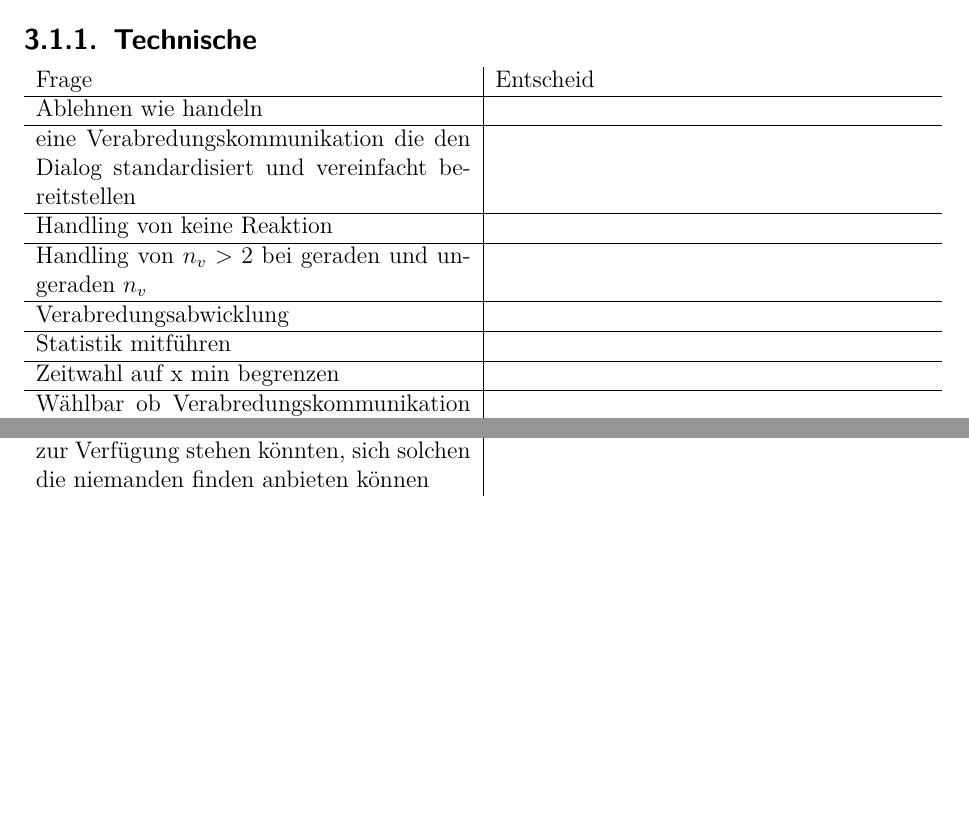
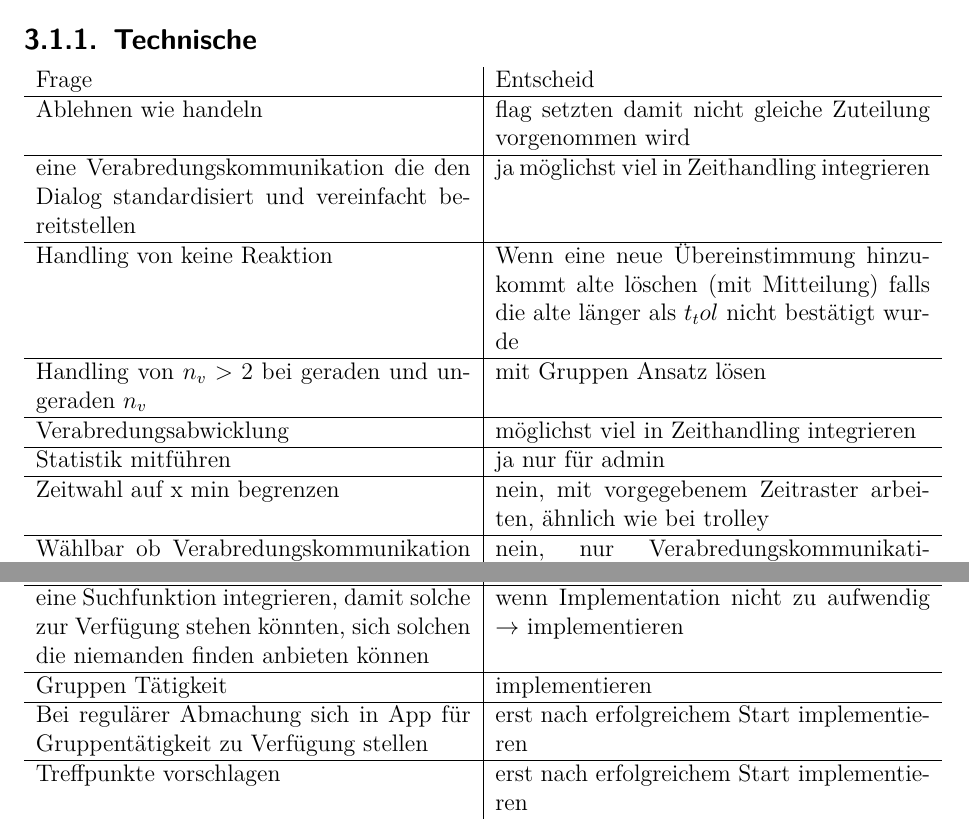
Before and after one commit to priedel/dienstApp, a LaTeX document (doc/doc.tex, which reads doc/docFiles/entscheide.tex): two parts of pages 7 and 8 of 15 before the commit and two parts of pages 8 and 9 of 16 after it, joined at a grey line, cut so that both start at the same text, the shorter picture padded with empty space. Compiled offline with pdfLaTeX.

Commit message:
entscheid vom 7.11.13 mit sam eingetragen

```diff
--- a/doc/docFiles/entscheide.tex
+++ b/doc/docFiles/entscheide.tex
@@ -19,14 +19,14 @@
 \subsection{Technische}
 \begin{tabularx}{\textwidth}{X|X}
 Frage & Entscheid \\\hline
-Ablehnen wie handeln & \\\hline
-eine Verabredungskommunikation die den Dialog standardisiert und vereinfacht bereitstellen & \\\hline
-Handling von keine Reaktion & \\\hline
-Handling von $n_v>2$ bei geraden und ungeraden $n_v$ & \\\hline
-Verabredungsabwicklung & \\\hline
-Statistik mitführen & \\\hline
-Zeitwahl auf x min begrenzen & \\\hline
-Wählbar ob Verabredungskommunikation oder Telefonnummer Bekanntgabe & \\
+Ablehnen wie handeln & flag setzten damit nicht gleiche Zuteilung vorgenommen wird\\\hline
+eine Verabredungskommunikation die den Dialog standardisiert und vereinfacht bereitstellen & ja möglichst viel in Zeithandling integrieren\\\hline
+Handling von keine Reaktion & Wenn eine neue Übereinstimmung hinzukommt alte löschen (mit Mitteilung) falls die alte länger als $t_tol$ nicht bestätigt wurde\\\hline
+Handling von $n_v>2$ bei geraden und ungeraden $n_v$ & mit Gruppen Ansatz lösen \\\hline
+Verabredungsabwicklung & möglichst viel in Zeithandling integrieren\\\hline
+Statistik mitführen & ja nur für admin\\\hline
+Zeitwahl auf x min begrenzen & nein, mit vorgegebenem Zeitraster arbeiten, ähnlich wie bei trolley\\\hline
+Wählbar ob Verabredungskommunikation oder Telefonnummer Bekanntgabe & nein, nur Verabredungskommunikation wenn nicht bereits durch Workflow gemeistert werden kann\\
 \end{tabularx}
 
 
@@ -34,8 +34,11 @@ Wählbar ob Verabredungskommunikation oder Telefonnummer Bekanntgabe & \\
 
 \begin{tabularx}{\textwidth}{X|X}
 Frage & Entscheid \\\hline
-Wie wird sichergestellt das nicht langfristige Verabredungen ausschliesslich über die Applikation getätigt werden, damit nicht Ungerechtigkeiten gegenüber solchen, die nicht mit machen können oder wollen, entstehen & \\\hline
-Handhabung der Verteilung der App, Gefahr das sich ausgeschlossene einschleichen und ähnliches & \\\hline
-Sichtbarkeit der Namen, Gefahr das spezielle Charakteren öfters abgelehnt werden, diese dies auf irgend eine Art und Weise herausfinden und sich gemobbt fühlen & \\\hline
-eine Suchfunktion integrieren, damit solche zur Verfügung stehen könnten, sich solchen die niemanden finden anbieten können & \\
+Wie wird sichergestellt das nicht langfristige Verabredungen ausschliesslich über die Applikation getätigt werden, damit nicht Ungerechtigkeiten gegenüber solchen, die nicht mit machen können oder wollen, entstehen & Wählbarkeit der Termine auf 5 Tage begrenzen. Mitgeführte Statistik würde individuelle Tendenzen aufzeigen $\rightarrow$ persönliches Nachfragen \\\hline
+Handhabung der Verteilung der App, Gefahr das sich ausgeschlossene einschleichen und ähnliches & sehr kleine Wahrscheinlichkeit, ausserdem wird eine Profil Freigabe mit Angabe von 3 Pionieren implementiert\\\hline
+Sichtbarkeit der Namen, Gefahr das spezielle Charakteren öfters abgelehnt werden, diese dies auf irgend eine Art und Weise herausfinden und sich gemobbt fühlen & herausfinden ist nicht vermeidbar, mit Gruppen Möglichkeit sollte selten jemand bei ungerader Anzahl übrig bleiben\\\hline
+eine Suchfunktion integrieren, damit solche zur Verfügung stehen könnten, sich solchen die niemanden finden anbieten können & wenn Implementation nicht zu aufwendig $\rightarrow$ implementieren\\\hline
+Gruppen Tätigkeit & implementieren \\\hline
+Bei regulärer Abmachung sich in App für Gruppentätigkeit zu Verfügung stellen & erst nach erfolgreichem Start implementieren\\\hline
+Treffpunkte vorschlagen & erst nach erfolgreichem Start implementieren\\
 \end{tabularx}
```
Also changed, not shown: doc/docFiles/entscheide.tex (2 more changed lines).
